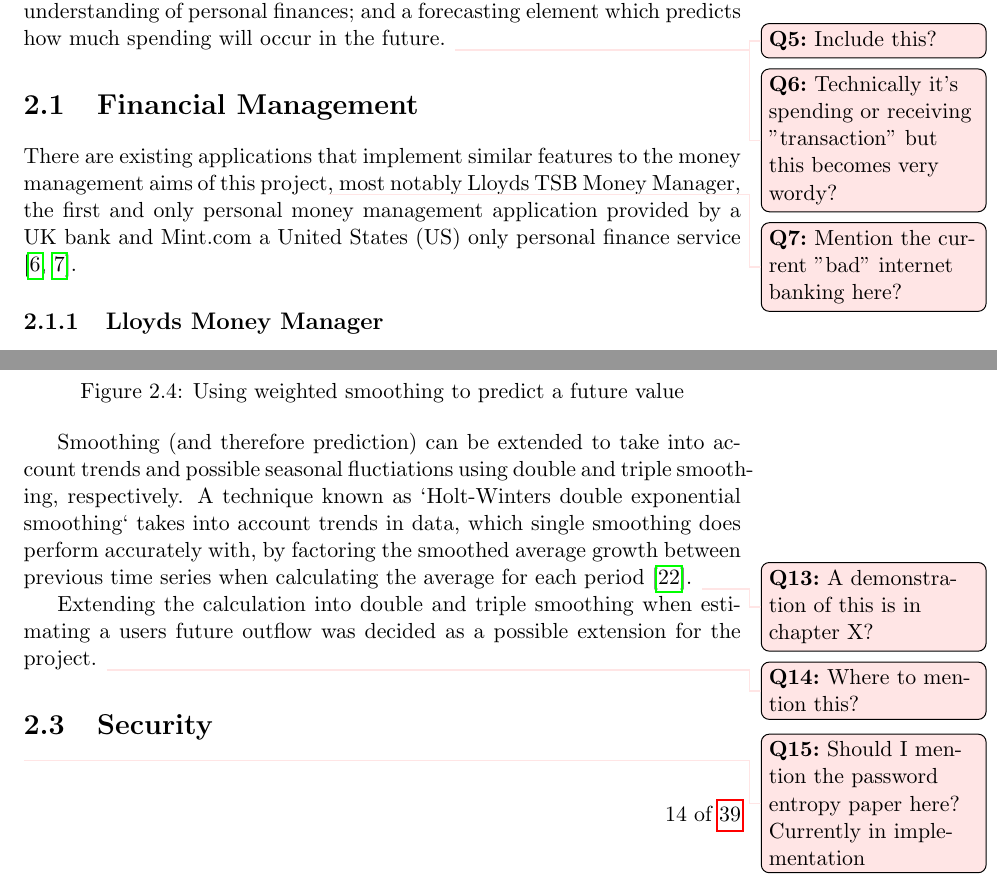
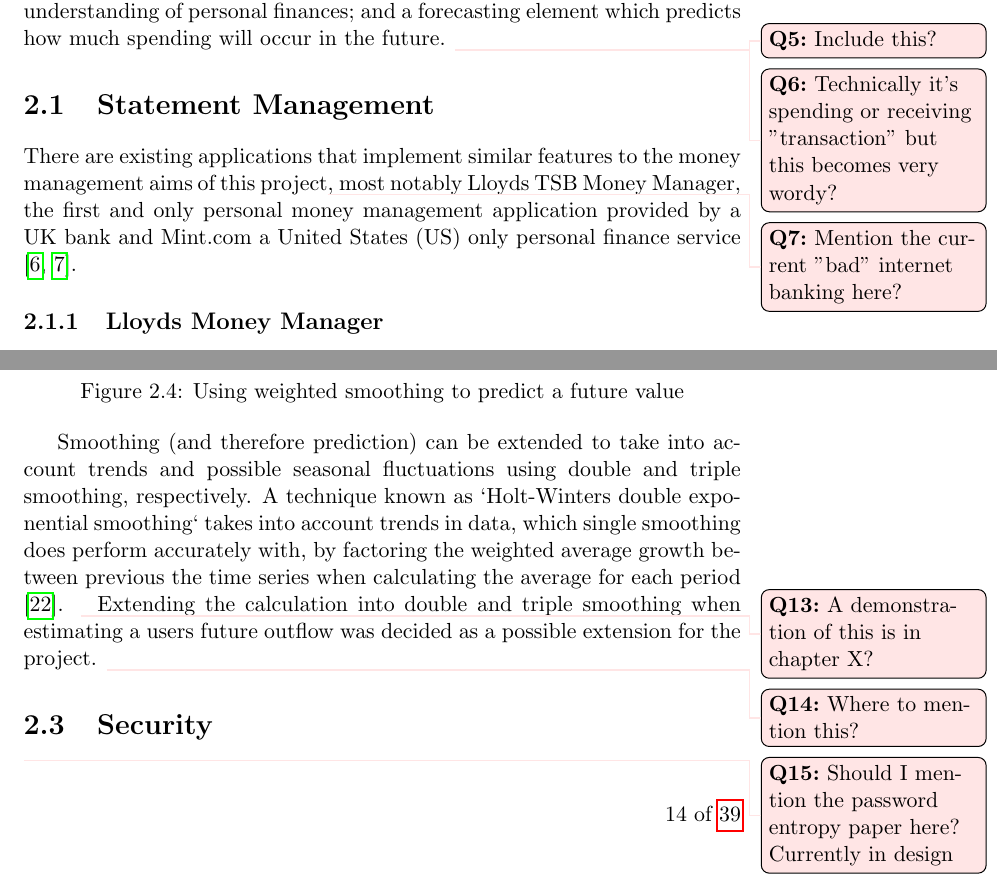
Before and after one commit to Pezmc/Final-Year-Project-Report, a LaTeX thesis (main.tex, which reads chapters/2-background.tex): two parts of pages 11 and 16 of 41, joined at a grey line, cut so that both start at the same text. Compiled offline with pdfLaTeX.

Commit message:
Background proof read

```diff
--- a/chapters/2-background.tex
+++ b/chapters/2-background.tex
@@ -9,7 +9,7 @@ This chapter should give essential background information with references to pub
 As outlined in Chapter \ref{cha:introduction} the project consists of two major parts: a financial management service, which can be used to view historical spending and gain understanding of personal finances; and a forecasting element which predicts how much spending will occur in the future.
 \question{Include this?} \question{Technically it's spending or receiving "transaction" but this becomes very wordy?}
 
-\section{Financial Management}
+\section{Statement Management}
 There are existing applications that implement similar features to the money management aims of this project\question{Mention the current "bad" internet banking here?}, most notably Lloyds TSB Money Manager, the first and only personal money management application provided by a UK bank and Mint.com a United States (US) only personal finance service \parencite{lloyds2014moneymanager, mint2014whatismint}.
 
 \subsection{Lloyds Money Manager}
@@ -127,10 +127,9 @@ These techniques can be applied to a discrete set of numerical time series data,
 \end{figure}
 
 % Holt winters extends smoothing, to take into account trends in data
-Smoothing (and therefore prediction) can be extended to take into account trends and possible seasonal fluctiations using double and triple smoothing, respectively. A technique known as `Holt-Winters double exponential smoothing` takes into account trends in data, which single smoothing does perform accurately with, by factoring the smoothed average growth between previous time series when calculating the average for each period \parencite{kalekar2004holtwinters}. \question{A demonstration of this is in chapter X?}
-
+Smoothing (and therefore prediction) can be extended to take into account trends and possible seasonal fluctuations using double and triple smoothing, respectively. A technique known as `Holt-Winters double exponential smoothing` takes into account trends in data, which single smoothing does perform accurately with, by factoring the weighted average growth between previous the time series when calculating the average for each period \parencite{kalekar2004holtwinters}. \question{A demonstration of this is in chapter X?}
 %
 Extending the calculation into double and triple smoothing when estimating a users future outflow was decided as a possible extension for the project. \question{Where to mention this?}
 
 \section{Security}
-\question{Should I mention the password entropy paper here? Currently in implementation}
+\question{Should I mention the password entropy paper here? Currently in design}
```
